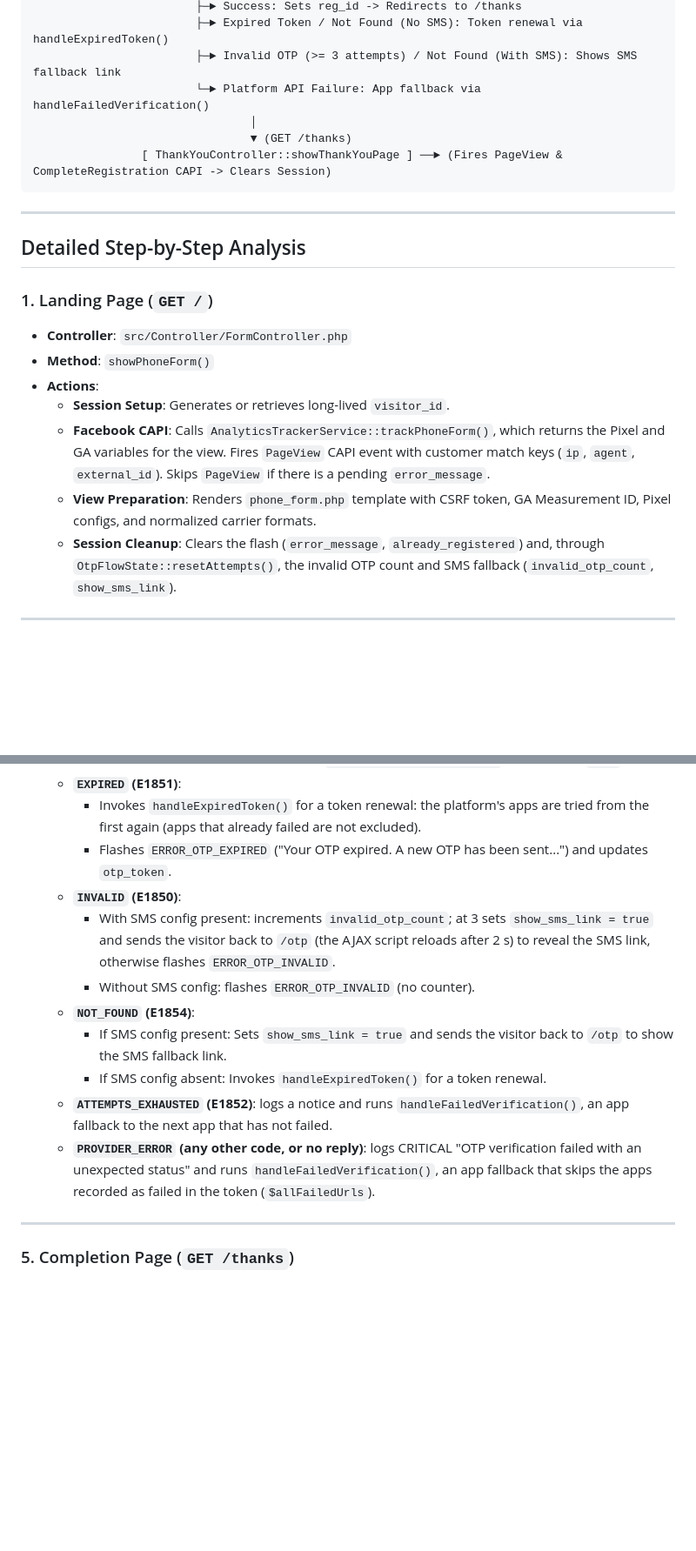
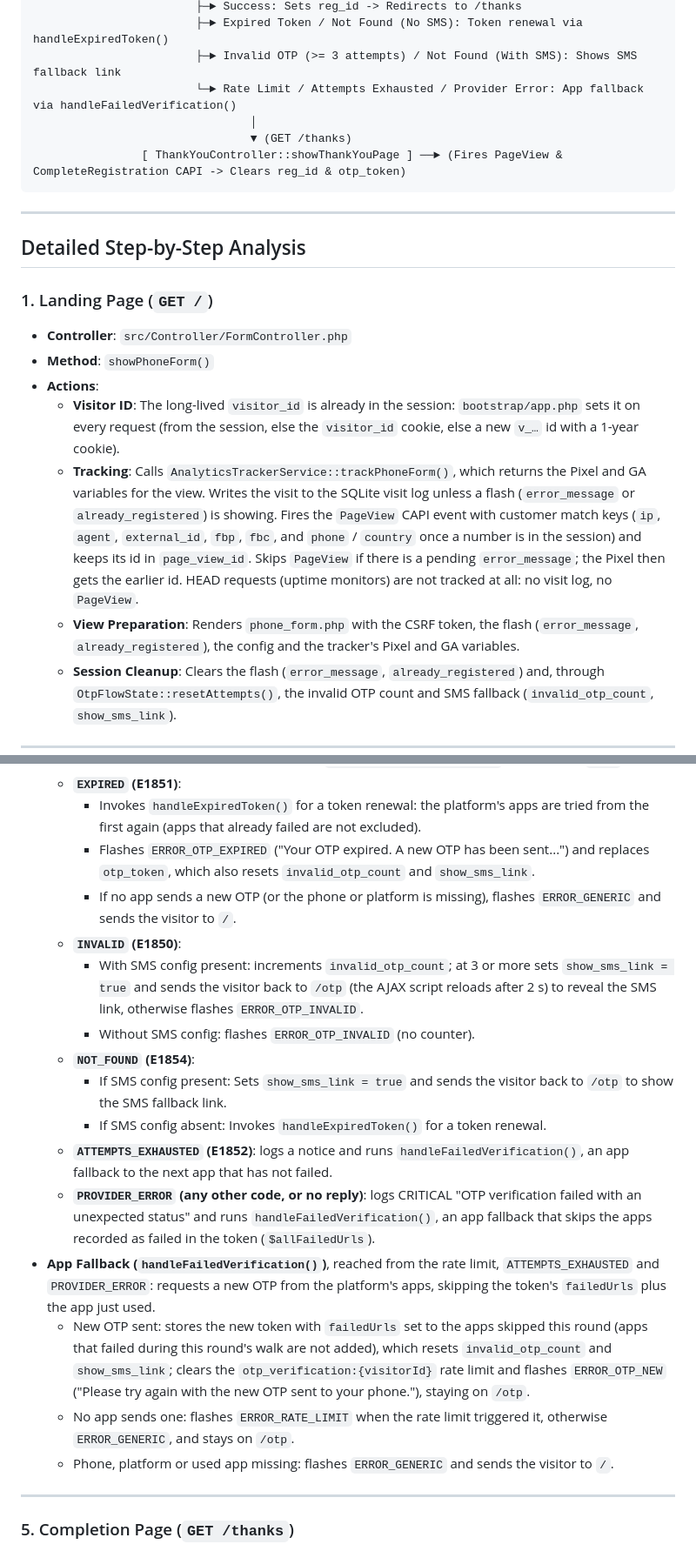
Before and after one commit to Cbarua/otp-chat-refactor, a Markdown page: docs/registration_flow.md, 2 parts joined by grey strips. Shown at 87% size. Drawn GitHub-style; blank space fills up the shorter version.

````diff
--- a/docs/registration_flow.md
+++ b/docs/registration_flow.md
@@ -39,10 +40,10 @@ Both steps of the OTP flow live in `App\Service\OtpFlowService`: `requestOtp()`
                         ├─► Success: Sets reg_id -> Redirects to /thanks
                         ├─► Expired Token / Not Found (No SMS): Token renewal via handleExpiredToken()
                         ├─► Invalid OTP (>= 3 attempts) / Not Found (With SMS): Shows SMS fallback link
-                        └─► Platform API Failure: App fallback via handleFailedVerification()
+                        └─► Rate Limit / Attempts Exhausted / Provider Error: App fallback via handleFailedVerification()
                                 │
                                 ▼ (GET /thanks)
-                [ ThankYouController::showThankYouPage ] ──► (Fires PageView & CompleteRegistration CAPI -> Clears Session)
+                [ ThankYouController::showThankYouPage ] ──► (Fires PageView & CompleteRegistration CAPI -> Clears reg_id & otp_token)
 ```
 
 ---
@@ -54,9 +55,9 @@ Both steps of the OTP flow live in `App\Service\OtpFlowService`: `requestOtp()`
 *   **Controller**: `src/Controller/FormController.php`
 *   **Method**: `showPhoneForm()`
 *   **Actions**:
-    *   **Session Setup**: Generates or retrieves long-lived `visitor_id`.
-    *   **Facebook CAPI**: Calls `AnalyticsTrackerService::trackPhoneForm()`, which returns the Pixel and GA variables for the view. Fires `PageView` CAPI event with customer match keys (`ip`, `agent`, `external_id`). Skips `PageView` if there is a pending `error_message`.
-    *   **View Preparation**: Renders `phone_form.php` template with CSRF token, GA Measurement ID, Pixel configs, and normalized carrier formats.
+    *   **Visitor ID**: The long-lived `visitor_id` is already in the session: `bootstrap/app.php` sets it on every request (from the session, else the `visitor_id` cookie, else a new `v_…` id with a 1-year cookie).
+    *   **Tracking**: Calls `AnalyticsTrackerService::trackPhoneForm()`, which returns the Pixel and GA variables for the view. Writes the visit to the SQLite visit log unless a flash (`error_message` or `already_registered`) is showing. Fires the `PageView` CAPI event with customer match keys (`ip`, `agent`, `external_id`, `fbp`, `fbc`, and `phone` / `country` once a number is in the session) and keeps its id in `page_view_id`. Skips `PageView` if there is a pending `error_message`; the Pixel then gets the earlier id. HEAD requests (uptime monitors) are not tracked at all: no visit log, no `PageView`.
+    *   **View Preparation**: Renders `phone_form.php` with the CSRF token, the flash (`error_message`, `already_registered`), the config and the tracker's Pixel and GA variables.
     *   **Session Cleanup**: Clears the flash (`error_message`, `already_registered`) and, through `OtpFlowState::resetAttempts()`, the invalid OTP count and SMS fallback (`invalid_otp_count`, `show_sms_link`).
 
 ---
@@ -125,15 +128,20 @@ Both steps of the OTP flow live in `App\Service\OtpFlowService`: `requestOtp()`
     *   **`NOT_SUBSCRIBED` (S1000 with any other subscription status)**: logs CRITICAL "Registration failed. Unexpected Subscription Status", flashes `ERROR_REGISTRATION_FAILED` and stays on `/otp`.
     *   **`EXPIRED` (E1851)**:
         *   Invokes `handleExpiredToken()` for a token renewal: the platform's apps are tried from the first again (apps that already failed are not excluded).
-        *   Flashes `ERROR_OTP_EXPIRED` ("Your OTP expired. A new OTP has been sent...") and updates `otp_token`.
+        *   Flashes `ERROR_OTP_EXPIRED` ("Your OTP expired. A new OTP has been sent...") and replaces `otp_token`, which also resets `invalid_otp_count` and `show_sms_link`.
+        *   If no app sends a new OTP (or the phone or platform is missing), flashes `ERROR_GENERIC` and sends the visitor to `/`.
     *   **`INVALID` (E1850)**:
-        *   With SMS config present: increments `invalid_otp_count`; at 3 sets `show_sms_link = true` and sends the visitor back to `/otp` (the AJAX script reloads after 2 s) to reveal the SMS link, otherwise flashes `ERROR_OTP_INVALID`.
+        *   With SMS config present: increments `invalid_otp_count`; at 3 or more sets `show_sms_link = true` and sends the visitor back to `/otp` (the AJAX script reloads after 2 s) to reveal the SMS link, otherwise flashes `ERROR_OTP_INVALID`.
         *   Without SMS config: flashes `ERROR_OTP_INVALID` (no counter).
     *   **`NOT_FOUND` (E1854)**:
         *   If SMS config present: Sets `show_sms_link = true` and sends the visitor back to `/otp` to show the SMS fallback link.
         *   If SMS config absent: Invokes `handleExpiredToken()` for a token renewal.
     *   **`ATTEMPTS_EXHAUSTED` (E1852)**: logs a notice and runs `handleFailedVerification()`, an app fallback to the next app that has not failed.
     *   **`PROVIDER_ERROR` (any other code, or no reply)**: logs CRITICAL "OTP verification failed with an unexpected status" and runs `handleFailedVerification()`, an app fallback that skips the apps recorded as failed in the token (`$allFailedUrls`).
+*   **App Fallback (`handleFailedVerification()`)**, reached from the rate limit, `ATTEMPTS_EXHAUSTED` and `PROVIDER_ERROR`: requests a new OTP from the platform's apps, skipping the token's `failedUrls` plus the app just used.
+    *   New OTP sent: stores the new token with `failedUrls` set to the apps skipped this round (apps that failed during this round's walk are not added), which resets `invalid_otp_count` and `show_sms_link`; clears the `otp_verification:{visitorId}` rate limit and flashes `ERROR_OTP_NEW` ("Please try again with the new OTP sent to your phone."), staying on `/otp`.
+    *   No app sends one: flashes `ERROR_RATE_LIMIT` when the rate limit triggered it, otherwise `ERROR_GENERIC`, and stays on `/otp`.
+    *   Phone, platform or used app missing: flashes `ERROR_GENERIC` and sends the visitor to `/`.
 
 ---
 
````
Also changed, not shown: other parts of docs/registration_flow.md (+25 -16 lines).
